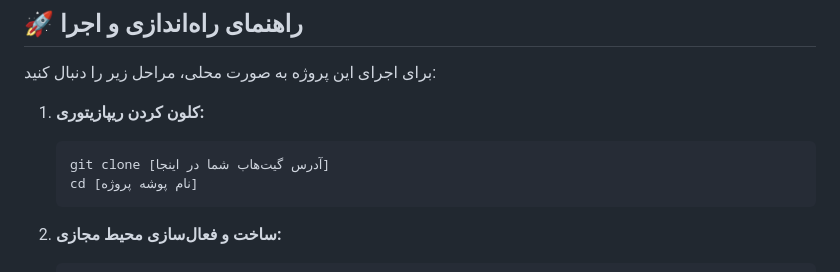
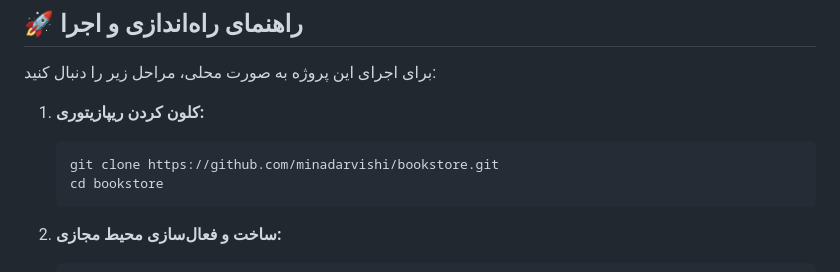
Before and after one commit to minadarvishi/bookstore, a Markdown page: README.md, the part around the change. Rendered like a GitHub page.

Commit message:
پروژه نهایی فروشگاه کتاب با README کامل

````diff
--- a/README.md
+++ b/README.md
@@ -40,8 +40,8 @@
 
 1.  **کلون کردن ریپازیتوری:**
     ```bash
-    git clone [آدرس گیت‌هاب شما در اینجا]
-    cd [نام پوشه پروژه]
+    git clone https://github.com/minadarvishi/bookstore.git
+    cd bookstore
     ```
 
 2.  **ساخت و فعال‌سازی محیط مجازی:**
````
